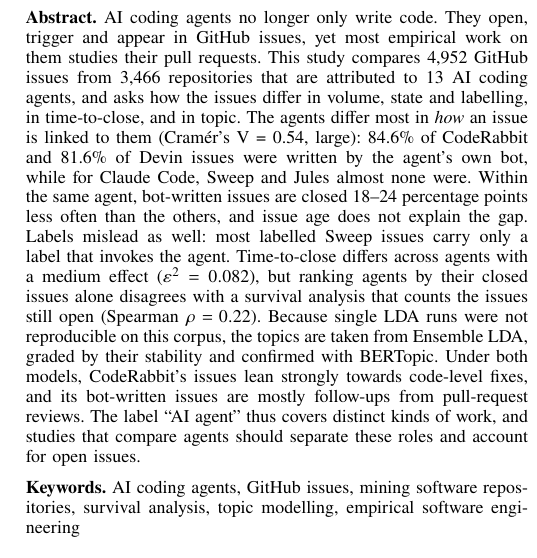
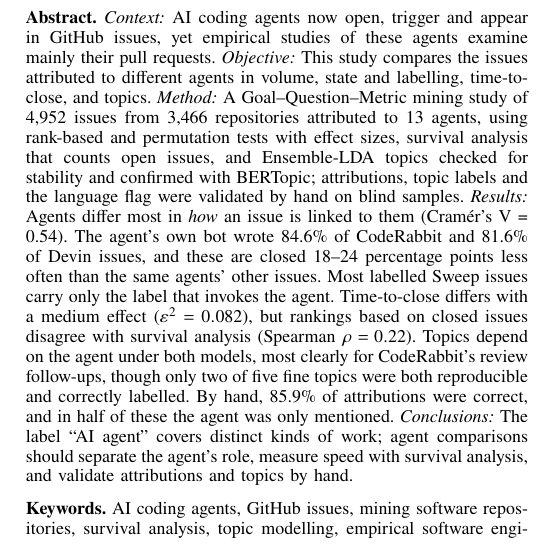
Before and after one commit to Invincible1811/same-label-different-work, a LaTeX paper (report/main.tex, which reads report/sections/abstract.tex): part of one column of page 1 of 11, cut at the place of the change. Compiled offline with pdfLaTeX.

Commit message:
Report: structured abstract

```diff
--- a/report/sections/abstract.tex
+++ b/report/sections/abstract.tex
@@ -1 +1 @@
-AI coding agents no longer only write code. They open, trigger and appear in GitHub issues, yet most empirical work on them studies their pull requests. This study compares \NIssues{} GitHub issues from \NRepos{} repositories that are attributed to \NAgents{} AI coding agents, and asks how the issues differ in volume, state and labelling, in time-to-close, and in topic. The agents differ most in \emph{how} an issue is linked to them (Cram\'er's V = \VAttribution, large): \OwnBotShareCoderabbit\% of CodeRabbit and \OwnBotShareDevin\% of Devin issues were written by the agent's own bot, while for Claude Code, Sweep and Jules almost none were. Within the same agent, bot-written issues are closed 18--24 percentage points less often than the others, and issue age does not explain the gap. Labels mislead as well: most labelled Sweep issues carry only a label that invokes the agent. Time-to-close differs across agents with a medium effect (\(\varepsilon^2 = \KWeps\)), but ranking agents by their closed issues alone disagrees with a survival analysis that counts the issues still open (Spearman \(\rho = \RankRho\)). Because single LDA runs were not reproducible on this corpus, the topics are taken from Ensemble LDA, graded by their stability and confirmed with BERTopic. Under both models, CodeRabbit's issues lean strongly towards code-level fixes, and its bot-written issues are mostly follow-ups from pull-request reviews. The label ``AI agent'' thus covers distinct kinds of work, and studies that compare agents should separate these roles and account for open issues.
+\emph{Context:} AI coding agents now open, trigger and appear in GitHub issues, yet empirical studies of these agents examine mainly their pull requests. \emph{Objective:} This study compares the issues attributed to different agents in volume, state and labelling, time-to-close, and topics. \emph{Method:} A Goal--Question--Metric mining study of \NIssues{} issues from \NRepos{} repositories attributed to \NAgents{} agents, using rank-based and permutation tests with effect sizes, survival analysis that counts open issues, and Ensemble-LDA topics checked for stability and confirmed with BERTopic; attributions, topic labels and the language flag were validated by hand on blind samples. \emph{Results:} Agents differ most in \emph{how} an issue is linked to them (Cram\'er's V = \VAttribution). The agent's own bot wrote \OwnBotShareCoderabbit\% of CodeRabbit and \OwnBotShareDevin\% of Devin issues, and these are closed 18--24 percentage points less often than the same agents' other issues. Most labelled Sweep issues carry only the label that invokes the agent. Time-to-close differs with a medium effect (\(\varepsilon^2 = \KWeps\)), but rankings based on closed issues disagree with survival analysis (Spearman \(\rho = \RankRho\)). Topics depend on the agent under both models, most clearly for CodeRabbit's review follow-ups, though only two of five fine topics were both reproducible and correctly labelled. By hand, \ValCorrectPct\% of attributions were correct, and in half of these the agent was only mentioned. \emph{Conclusions:} The label ``AI agent'' covers distinct kinds of work; agent comparisons should separate the agent's role, measure speed with survival analysis, and validate attributions and topics by hand.
```
Also changed, not shown: report/main.pdf.
